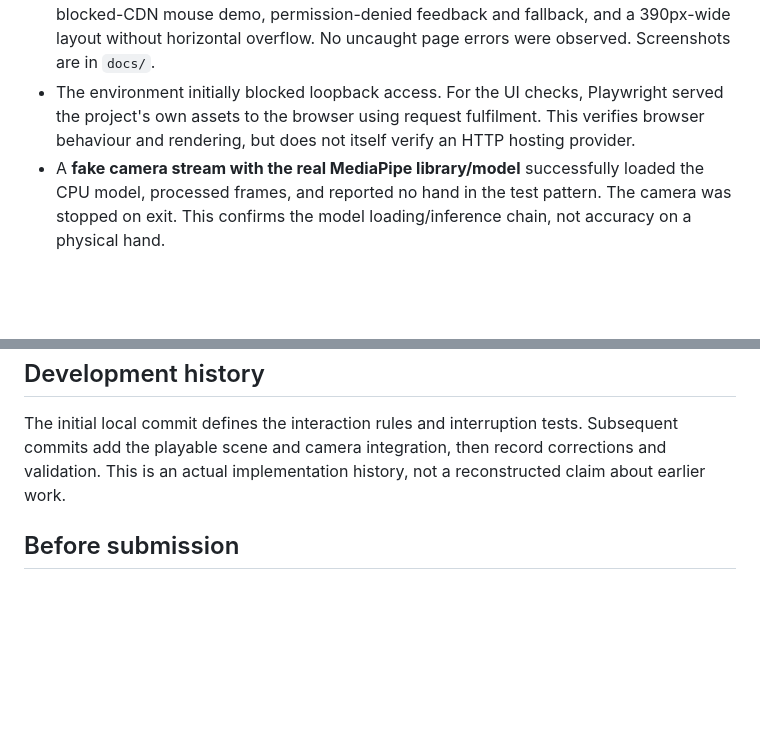
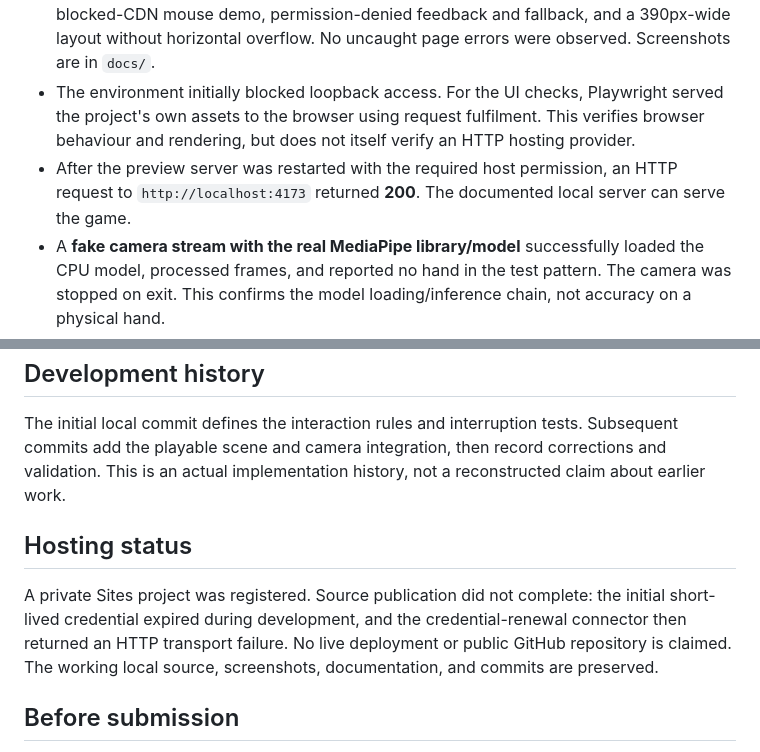
Before and after one commit to RainIsMe-git/Assignment3, a Markdown page: PROCESS.md, 2 parts joined by grey strips. Drawn GitHub-style; blank space fills up the shorter version.

```diff
--- a/PROCESS.md
+++ b/PROCESS.md
@@ -23,6 +23,7 @@ Verification performed on 29 October 2026:
 - All **6 automated rule tests** passed: charge/release, held-fist repetition, brief input, loss of tracking, pause/resume, round end, and gesture confidence/stability.
 - Chrome browser checks passed for mouse aim/charge/hit, unlocking the challenge, pausing/resuming its timer, help pausing play, returning home, keyboard charging, a blocked-CDN mouse demo, permission-denied feedback and fallback, and a 390px-wide layout without horizontal overflow. No uncaught page errors were observed. Screenshots are in `docs/`.
 - The environment initially blocked loopback access. For the UI checks, Playwright served the project's own assets to the browser using request fulfilment. This verifies browser behaviour and rendering, but does not itself verify an HTTP hosting provider.
+- After the preview server was restarted with the required host permission, an HTTP request to `http://localhost:4173` returned **200**. The documented local server can serve the game.
 - A **fake camera stream with the real MediaPipe library/model** successfully loaded the CPU model, processed frames, and reported no hand in the test pattern. The camera was stopped on exit. This confirms the model loading/inference chain, not accuracy on a physical hand.
 - A **fake stream with deterministic synthetic worker results** completed the full hand-input path: a stable open palm resumed play, charging and a fist hit the crystal, no-hand frames paused play, returning as a fist did not resume, a stable open palm did resume, and returning home released the stream.
 
@@ -59,6 +60,10 @@ These are the decisions made in this collaboration. Update this account if later
 
 The initial local commit defines the interaction rules and interruption tests. Subsequent commits add the playable scene and camera integration, then record corrections and validation. This is an actual implementation history, not a reconstructed claim about earlier work.
 
+## Hosting status
+
+A private Sites project was registered. Source publication did not complete: the initial short-lived credential expired during development, and the credential-renewal connector then returned an HTTP transport failure. No live deployment or public GitHub repository is claimed. The working local source, screenshots, documentation, and commits are preserved.
+
 ## Before submission
 
 - Complete and document the genuine user trial above.
```
Also changed, not shown: README.md (+1 -1 lines).
